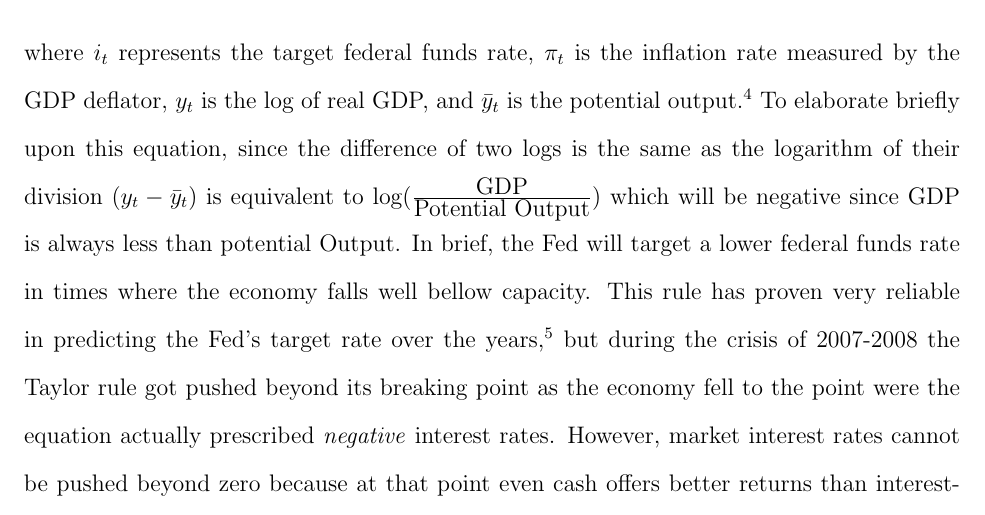
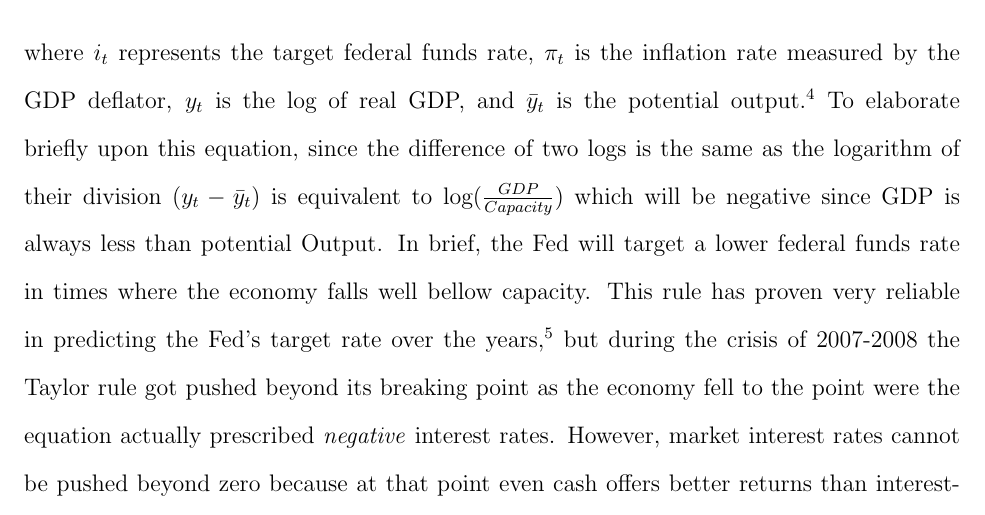
Before and after one commit to throwaway1163/QEPaper, a LaTeX document (paper.tex): part of page 2 of 6, cut so that both start at the same text. Compiled offline with pdfLaTeX.

Commit message:
I like spamming commits

```diff
--- a/paper.tex
+++ b/paper.tex
@@ -49,7 +49,7 @@ The equation takes the form
 $i_t = 0.04 + 1.5(pi_t -0.02) + 0.5(y_t - \bar{y}_t)$
 \end{center}
 where $i_t$ represents the target federal funds rate, $\pi_t$ is the inflation rate measured by the GDP deflator, $y_t$ is the log of real GDP, and $\bar{y}_t$ is the potential output.\autocite[232]{woodford2001taylor}
-To elaborate briefly upon this equation, since the difference of two logs is the same as the logarithm of their division $(y_t - \bar{y}_t)$ is equivalent to $\mbox{log}(\frac{\mbox{GDP}}{\mbox{Potential Output}})$ which will be negative since GDP is always less than potential Output.
+To elaborate briefly upon this equation, since the difference of two logs is the same as the logarithm of their division $(y_t - \bar{y}_t)$ is equivalent to $\mbox{log}(\frac{GDP}{Capacity})$ which will be negative since GDP is always less than potential Output.
 In brief, the Fed will target a lower federal funds rate in times where the economy falls well bellow capacity.
 This rule has proven very reliable in predicting the Fed's target rate over the years,\autocite[232]{woodford2001taylor} but during the crisis of 2007-2008 the Taylor rule got pushed beyond its breaking point as the economy fell to the point were the equation actually prescribed \emph{negative} interest rates.
 However, market interest rates cannot be pushed beyond zero because at that point even cash offers better returns than interest-bearing assets.\autocite[272]{joyce2012quantitative}
```
